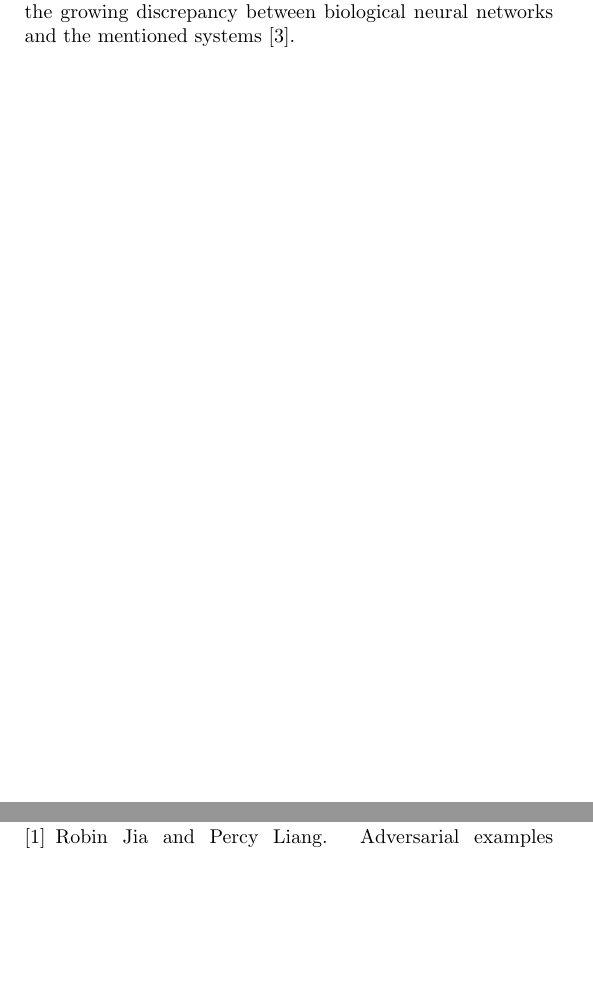
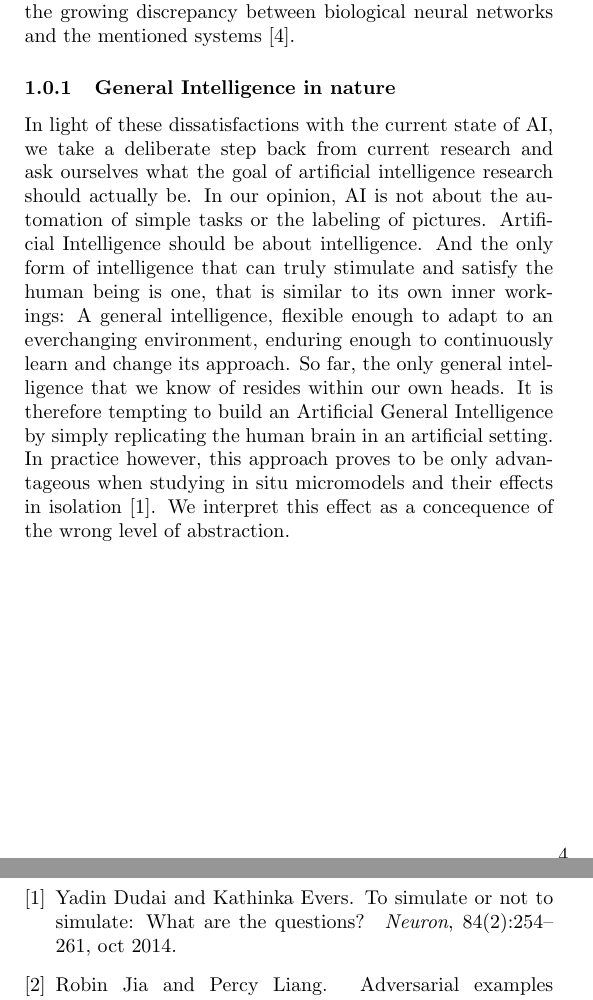
Before and after one commit to myelin-ai/whitepaper, a LaTeX paper (main.tex, which reads sections/first-section.tex): two parts of pages 4 and 5 of 5, joined at a grey line, cut so that both start at the same text, the shorter picture padded with empty space. Compiled offline with pdfLaTeX.

Commit message:
Start paragraph about AGI simulation

```diff
--- a/sections/first-section.tex
+++ b/sections/first-section.tex
@@ -18,3 +18,15 @@ Gary Marcus~\cite{DBLP:journals/corr/abs-1801-00631}.
 
 One way to interpret these limitations is as an expression of the growing discrepancy between
 biological neural networks and the mentioned systems~\cite{Paugam-Moisy2012}.
+
+\subsubsection{General Intelligence in nature}
+In light of these dissatisfactions with the current state of AI, we take a deliberate step back
+from current research and ask ourselves what the goal of artificial intelligence research should actually be.
+In our opinion, AI is not about the automation of simple tasks or the labeling of pictures.
+Artificial Intelligence should be about intelligence. And the only form of intelligence that can truly
+stimulate and satisfy the human being is one, that is similar to its own inner workings: A general intelligence,
+flexible enough to adapt to an everchanging environment, enduring enough to continuously learn and change its approach.
+So far, the only general intelligence that we know of resides within our own heads. It is therefore tempting to
+build an Artificial General Intelligence by simply replicating the human brain in an artificial setting. In practice
+however, this approach proves to be only advantageous when studying in situ micromodels and
+their effects in isolation~\cite{Dudai2014}. We interpret this effect as a concequence of the wrong level of abstraction.
```
Also changed, not shown: resources/bibliography.bib (+14 -0 lines).
